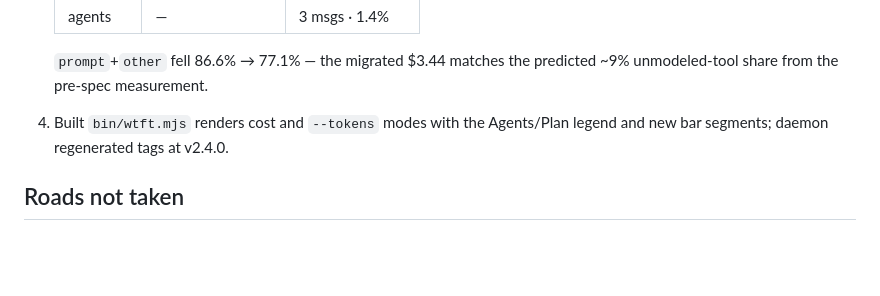
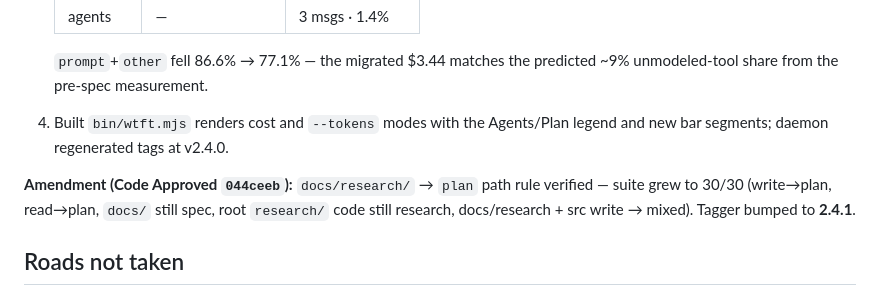
Before and after one commit to princess-pi/wtft, a Markdown page: docs/spec-52-finer-grain-categories.md, the part around the change. Rendered like a GitHub page; blank space fills up the shorter version.

Commit message:
docs(wtft): Code and Spec Approved — docs/research→plan amendment reconciled (#52) 👑π🐱

```diff
--- a/docs/spec-52-finer-grain-categories.md
+++ b/docs/spec-52-finer-grain-categories.md
@@ -158,6 +158,10 @@ All four gates passed:
 4. Built `bin/wtft.mjs` renders cost and `--tokens` modes with the Agents/Plan legend and
    new bar segments; daemon regenerated tags at v2.4.0.
 
+**Amendment (Code Approved `044ceeb`):** `docs/research/` → `plan` path rule verified —
+suite grew to 30/30 (write→plan, read→plan, `docs/` still spec, root `research/` code still
+research, docs/research + src write → mixed). Tagger bumped to **2.4.1**.
+
 ## Roads not taken
 
 - **CoT/Sys2 category** — measured zero thinking-only turns (see table). Revisit only as part
```
